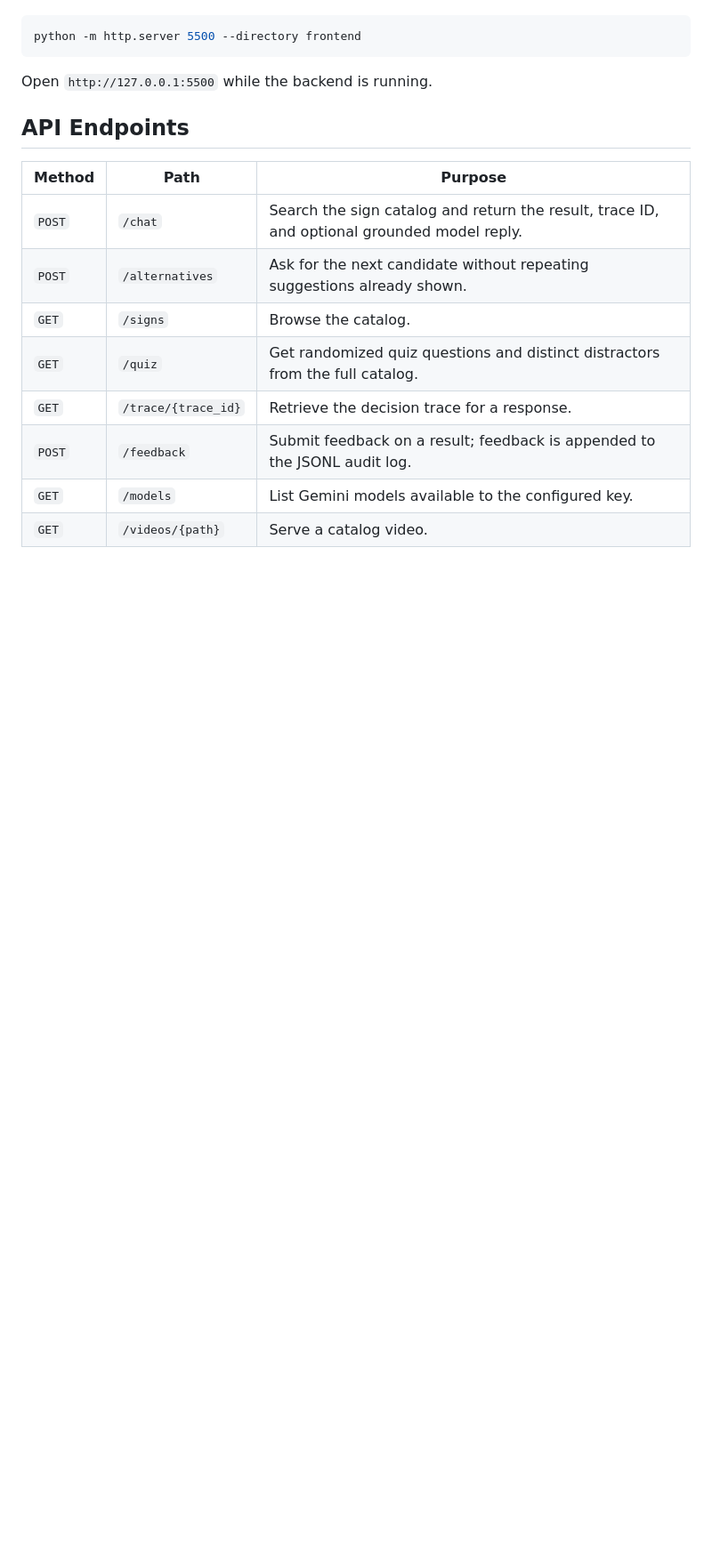
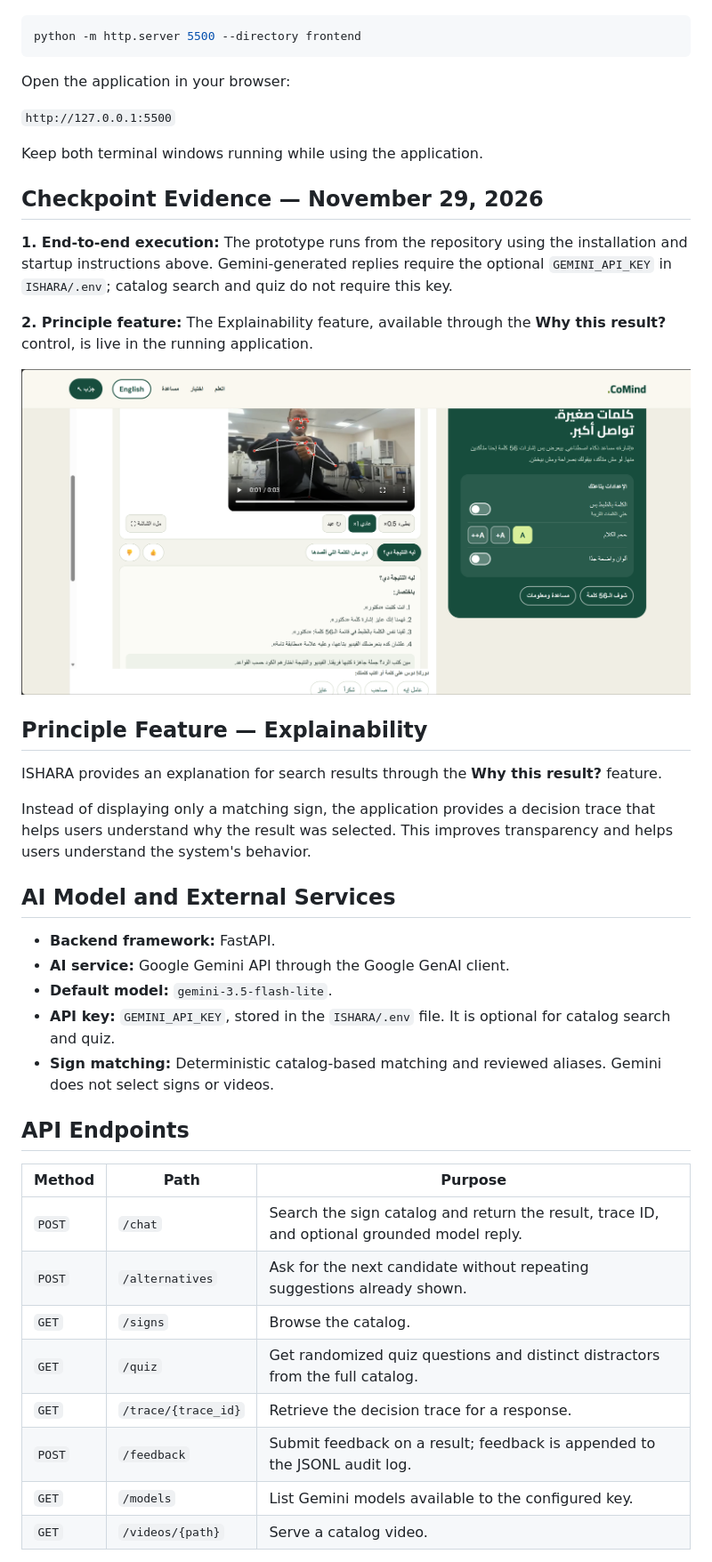
Before and after one commit to mohamedkamal822/HCAI_Project, a Markdown page: README.md, the part around one of its changes. Shown at 89% size. Rendered like a GitHub page; pictures changed too: ISHARA/screenshots/principle-feature.png (added); blank space fills up the shorter version.

````diff
--- a/README.md
+++ b/README.md
@@ -92,12 +121,38 @@ In a second terminal, from the `ISHARA` directory:
 python -m http.server 5500 --directory frontend
 ```
 
-Open `http://127.0.0.1:5500` while the backend is running.
+Open the application in your browser:
+
+`http://127.0.0.1:5500`
+
+Keep both terminal windows running while using the application.
+
+## Checkpoint Evidence — November 29, 2026
+
+**1. End-to-end execution:** The prototype runs from the repository using the installation and startup instructions above. Gemini-generated replies require the optional `GEMINI_API_KEY` in `ISHARA/.env`; catalog search and quiz do not require this key.
+
+**2. Principle feature:** The Explainability feature, available through the **Why this result?** control, is live in the running application.
+
+![ISHARA Principle Feature — Why this result?](ISHARA/screenshots/principle-feature.png)
+
+## Principle Feature — Explainability
+
+ISHARA provides an explanation for search results through the **Why this result?** feature.
+
+Instead of displaying only a matching sign, the application provides a decision trace that helps users understand why the result was selected. This improves transparency and helps users understand the system's behavior.
+
+## AI Model and External Services
+
+- **Backend framework:** FastAPI.
+- **AI service:** Google Gemini API through the Google GenAI client.
+- **Default model:** `gemini-3.5-flash-lite`.
+- **API key:** `GEMINI_API_KEY`, stored in the `ISHARA/.env` file. It is optional for catalog search and quiz.
+- **Sign matching:** Deterministic catalog-based matching and reviewed aliases. Gemini does not select signs or videos.
 
 ## API Endpoints
 
 | Method | Path | Purpose |
-| --- | --- | --- |
+|---|---|---|
 | `POST` | `/chat` | Search the sign catalog and return the result, trace ID, and optional grounded model reply. |
 | `POST` | `/alternatives` | Ask for the next candidate without repeating suggestions already shown. |
 | `GET` | `/signs` | Browse the catalog. |
````
Also changed, not shown: other parts of README.md (+64 -26 lines).
